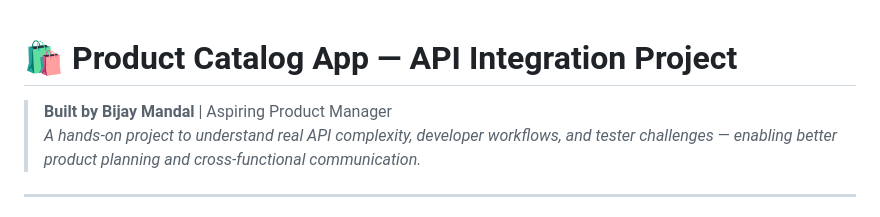
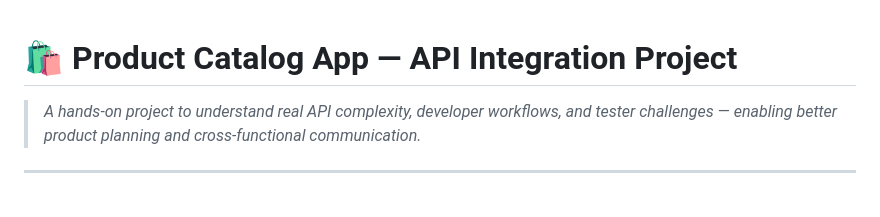
Before and after one commit to bijaymandal01/product-api-use, a Markdown page: README.md, the part around one of its changes. Drawn GitHub-style.

Commit message:
Revise README with project details and demo link
Updated project description and added a link to the live demo.

```diff
--- a/README.md
+++ b/README.md
@@ -1,6 +1,5 @@
 # 🛍️ Product Catalog App — API Integration Project
 
-> **Built by Bijay Mandal** | Aspiring Product Manager
 > *A hands-on project to understand real API complexity, developer workflows, and tester challenges — enabling better product planning and cross-functional communication.*
 
 ---
```
Also changed, not shown: other parts of README.md (+1 -0 lines).
